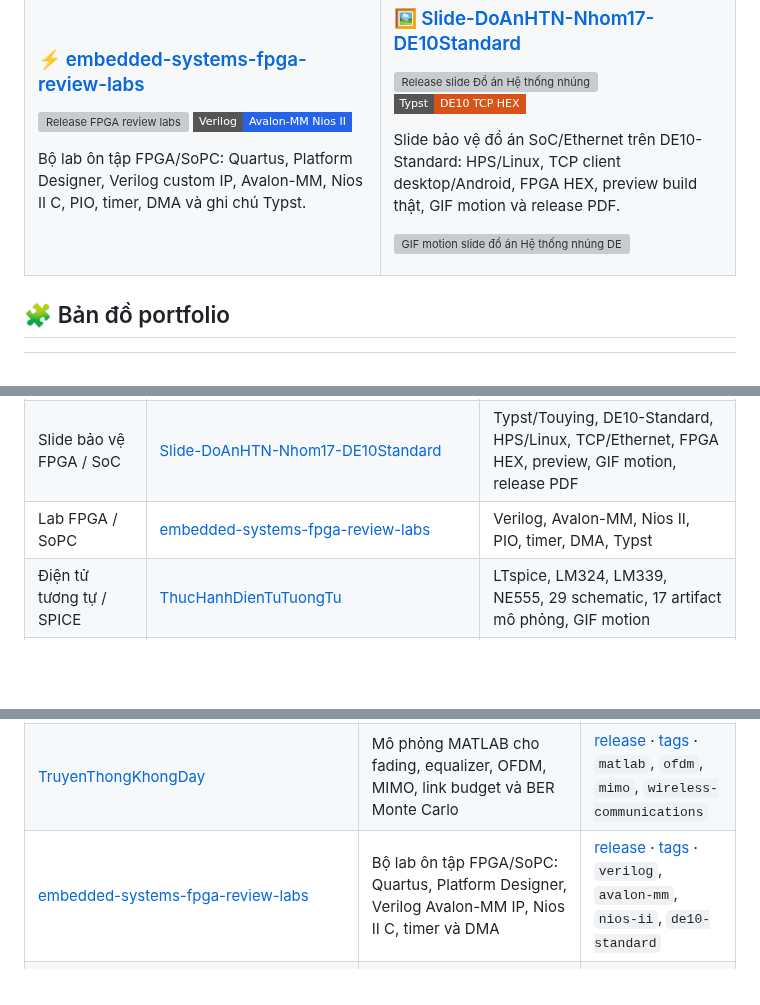
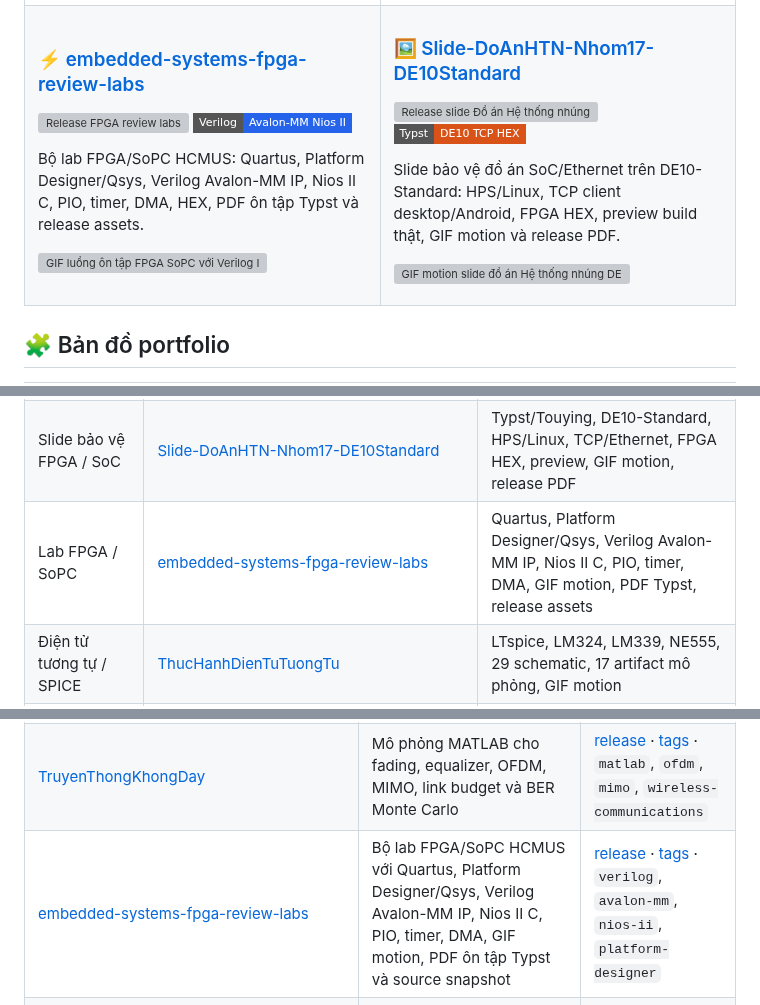
Before and after one commit to lhlizdabezt/lhlizdabezt, a Markdown page: README.md, 3 parts joined by grey strips. GitHub-like rendering; badges without logos; blank space fills up the shorter version; grey boxes are pictures that could not be loaded.

Commit message:
Feature FPGA review labs on profile

```diff
--- a/README.md
+++ b/README.md
@@ -124,7 +124,8 @@ nguyên_tắc_portfolio: "Repo phải có bài toán, kỹ thuật, bằng chứ
     <td width="50%" valign="top">
       <h3>⚡ <a href="https://github.com/lhlizdabezt/embedded-systems-fpga-review-labs">embedded-systems-fpga-review-labs</a></h3>
       <p><a href="https://github.com/lhlizdabezt/embedded-systems-fpga-review-labs/releases/latest"><img src="https://img.shields.io/github/v/release/lhlizdabezt/embedded-systems-fpga-review-labs?style=flat-square&label=Release&color=0f766e" alt="Release FPGA review labs" /></a> <img src="https://img.shields.io/badge/Verilog-Avalon--MM%20Nios%20II-2563eb?style=flat-square" alt="Verilog Avalon MM Nios II" /></p>
-      <p>Bộ lab ôn tập FPGA/SoPC: Quartus, Platform Designer, Verilog custom IP, Avalon-MM, Nios II C, PIO, timer, DMA và ghi chú Typst.</p>
+      <p>Bộ lab FPGA/SoPC HCMUS: Quartus, Platform Designer/Qsys, Verilog Avalon-MM IP, Nios II C, PIO, timer, DMA, HEX, PDF ôn tập Typst và release assets.</p>
+      <p><img src="https://raw.githubusercontent.com/lhlizdabezt/embedded-systems-fpga-review-labs/v1.2.0/assets/fpga-review-flow.gif" alt="GIF luồng ôn tập FPGA SoPC với Verilog IP, Avalon-MM, Platform Designer, Nios II C, PIO, timer, DMA và HEX" width="100%" /></p>
     </td>
     <td width="50%" valign="top">
       <h3>🖼️ <a href="https://github.com/lhlizdabezt/Slide-DoAnHTN-Nhom17-DE10Standard">Slide-DoAnHTN-Nhom17-DE10Standard</a></h3>
@@ -141,7 +142,7 @@ nguyên_tắc_portfolio: "Repo phải có bài toán, kỹ thuật, bằng chứ
 | --- | --- | --- |
 | FPGA / SoC capstone | [DoAnHeThongNhung](https://github.com/lhlizdabezt/DoAnHeThongNhung) | DE10-Standard, HPS/Linux, TCP/IP, HPS-FPGA bridge, Python GUI, GIF motion, báo cáo, release assets |
 | Slide bảo vệ FPGA / SoC | [Slide-DoAnHTN-Nhom17-DE10Standard](https://github.com/lhlizdabezt/Slide-DoAnHTN-Nhom17-DE10Standard) | Typst/Touying, DE10-Standard, HPS/Linux, TCP/Ethernet, FPGA HEX, preview, GIF motion, release PDF |
-| Lab FPGA / SoPC | [embedded-systems-fpga-review-labs](https://github.com/lhlizdabezt/embedded-systems-fpga-review-labs) | Verilog, Avalon-MM, Nios II, PIO, timer, DMA, Typst |
+| Lab FPGA / SoPC | [embedded-systems-fpga-review-labs](https://github.com/lhlizdabezt/embedded-systems-fpga-review-labs) | Quartus, Platform Designer/Qsys, Verilog Avalon-MM IP, Nios II C, PIO, timer, DMA, GIF motion, PDF Typst, release assets |
 | Điện tử tương tự / SPICE | [ThucHanhDienTuTuongTu](https://github.com/lhlizdabezt/ThucHanhDienTuTuongTu) | LTspice, LM324, LM339, NE555, 29 schematic, 17 artifact mô phỏng, GIF motion |
 | Điện tử y sinh nhúng | [DoAnDienTuYSinh_STM32_MAX30100_LCD](https://github.com/lhlizdabezt/DoAnDienTuYSinh_STM32_MAX30100_LCD) | STM32, MAX30100/MAX30102, LCD1602, Proteus, video demo |
 | Thực tập doanh nghiệp / QC | [BCTT-ThucTap-BTPHoldings](https://github.com/lhlizdabezt/BCTT-ThucTap-BTPHoldings) | BTP Holdings, QC, Bảo hành SP, sản phẩm điện gia dụng, Typst, release PDF |
@@ -192,7 +193,7 @@ nguyên_tắc_portfolio: "Repo phải có bài toán, kỹ thuật, bằng chứ
 | [aegisub-automation-pack](https://github.com/lhlizdabezt/aegisub-automation-pack) | Bộ macro Lua/MoonScript cho Aegisub, typesetting ASS, hotkey, motion, shape và cấu hình hiệu ứng | [release](https://github.com/lhlizdabezt/aegisub-automation-pack/releases/latest) · [tags](https://github.com/lhlizdabezt/aegisub-automation-pack/tags) · `aegisub`, `subtitles`, `typesetting`, `moonscript` |
 | [ThucHanhGTMT](https://github.com/lhlizdabezt/ThucHanhGTMT) | Lab giao tiếp máy tính: đọc AHT20 trên Silicon Labs BLE SoC, LCD, BLE advertising, UART/VCOM, SQLite logger, GIF luồng dữ liệu và release assets | [release](https://github.com/lhlizdabezt/ThucHanhGTMT/releases/latest) · [tags](https://github.com/lhlizdabezt/ThucHanhGTMT/tags) · `ble`, `uart`, `sqlite`, `i2c`, `sensor-logging` |
 | [TruyenThongKhongDay](https://github.com/lhlizdabezt/TruyenThongKhongDay) | Mô phỏng MATLAB cho fading, equalizer, OFDM, MIMO, link budget và BER Monte Carlo | [release](https://github.com/lhlizdabezt/TruyenThongKhongDay/releases/latest) · [tags](https://github.com/lhlizdabezt/TruyenThongKhongDay/tags) · `matlab`, `ofdm`, `mimo`, `wireless-communications` |
-| [embedded-systems-fpga-review-labs](https://github.com/lhlizdabezt/embedded-systems-fpga-review-labs) | Bộ lab ôn tập FPGA/SoPC: Quartus, Platform Designer, Verilog Avalon-MM IP, Nios II C, timer và DMA | [release](https://github.com/lhlizdabezt/embedded-systems-fpga-review-labs/releases/latest) · [tags](https://github.com/lhlizdabezt/embedded-systems-fpga-review-labs/tags) · `verilog`, `avalon-mm`, `nios-ii`, `de10-standard` |
+| [embedded-systems-fpga-review-labs](https://github.com/lhlizdabezt/embedded-systems-fpga-review-labs) | Bộ lab FPGA/SoPC HCMUS với Quartus, Platform Designer/Qsys, Verilog Avalon-MM IP, Nios II C, PIO, timer, DMA, GIF motion, PDF ôn tập Typst và source snapshot | [release](https://github.com/lhlizdabezt/embedded-systems-fpga-review-labs/releases/latest) · [tags](https://github.com/lhlizdabezt/embedded-systems-fpga-review-labs/tags) · `verilog`, `avalon-mm`, `nios-ii`, `platform-designer` |
 | [messenger-edge-tool](https://github.com/lhlizdabezt/messenger-edge-tool) | Công cụ desktop Python/Tkinter dùng Microsoft Edge và Playwright để đọc ngữ cảnh, soạn nháp AI và tự động hóa có kiểm soát | [release](https://github.com/lhlizdabezt/messenger-edge-tool/releases/latest) · [tags](https://github.com/lhlizdabezt/messenger-edge-tool/tags) · `python`, `playwright`, `microsoft-edge`, `ai-assistant` |
 | [hcmus-auto-dkhp](https://github.com/lhlizdabezt/hcmus-auto-dkhp) | Userscript Tampermonkey hỗ trợ đăng ký học phần HCMUS: hẹn giờ, reload, match lớp, tick môn và submit tùy chọn | [release](https://github.com/lhlizdabezt/hcmus-auto-dkhp/releases/latest) · [tags](https://github.com/lhlizdabezt/hcmus-auto-dkhp/tags) · `tampermonkey`, `userscript`, `course-registration` |
 | [NhapMonAI](https://github.com/lhlizdabezt/NhapMonAI) | Dự án nhận diện biển số xe Việt Nam bằng YOLO, OCR, FastALPR, notebook Kaggle, dataset Drive, app Python và báo cáo Typst | [release](https://github.com/lhlizdabezt/NhapMonAI/releases/latest) · [tags](https://github.com/lhlizdabezt/NhapMonAI/tags) · `alpr`, `license-plate-recognition`, `kaggle`, `fast-alpr` |
```
